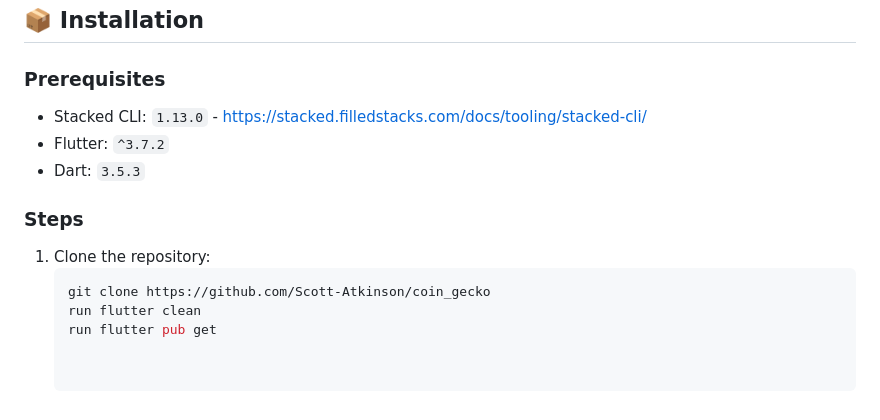
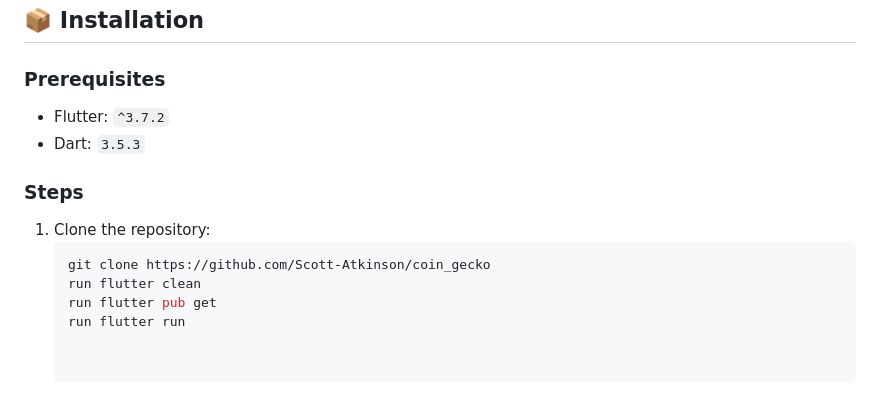
Before and after one commit to Scott-Atkinson/carton_todo_app, a Markdown page: README.md, the part around the change. Rendered like a GitHub page.

Commit message:
Update README.md
updated read me Steps

```diff
--- a/README.md
+++ b/README.md
@@ -62,7 +62,6 @@ This Flutter Todo application demonstrates a modern, modular approach to mobile
 ## 📦 Installation
 
 ### Prerequisites
-- Stacked CLI: `1.13.0` - https://stacked.filledstacks.com/docs/tooling/stacked-cli/
 - Flutter: `^3.7.2`
 - Dart: `3.5.3`
 
@@ -72,3 +71,4 @@ This Flutter Todo application demonstrates a modern, modular approach to mobile
    git clone https://github.com/Scott-Atkinson/coin_gecko
    run flutter clean
    run flutter pub get
+   run flutter run
```
